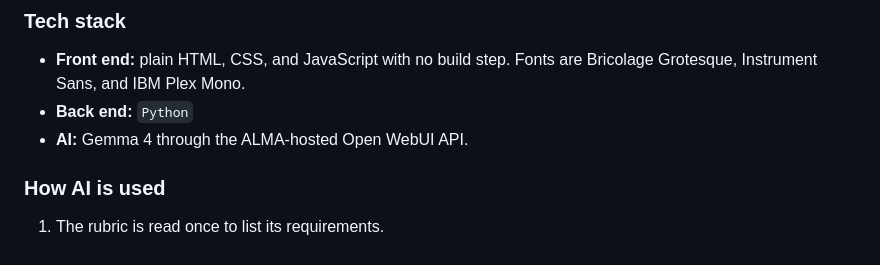
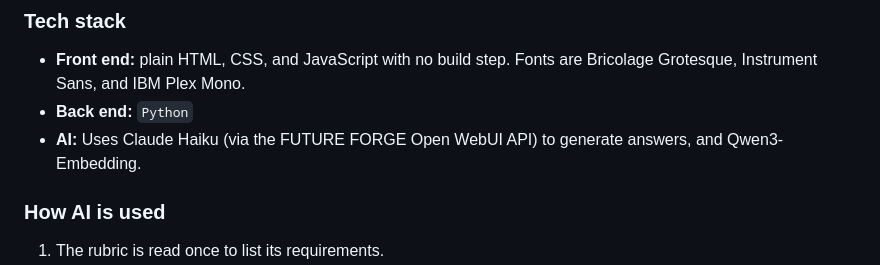
Before and after one commit to khataracariesanchez/ALMA, a Markdown page: README.md, the part around one of its changes. GitHub-like rendering.

```diff
--- a/README.md
+++ b/README.md
@@ -26,7 +25,7 @@ https://youtu.be/...
 ### Tech stack
 - **Front end:** plain HTML, CSS, and JavaScript with no build step. Fonts are Bricolage Grotesque, Instrument Sans, and IBM Plex Mono.
 - **Back end:** `Python`
-- **AI:** Gemma 4 through the ALMA-hosted Open WebUI API.
+- **AI:** Uses Claude Haiku (via the FUTURE FORGE Open WebUI API) to generate answers, and Qwen3-Embedding.
 
 ### How AI is used
 1. The rubric is read once to list its requirements.
```
Also changed, not shown: other parts of README.md (+1 -2 lines).
